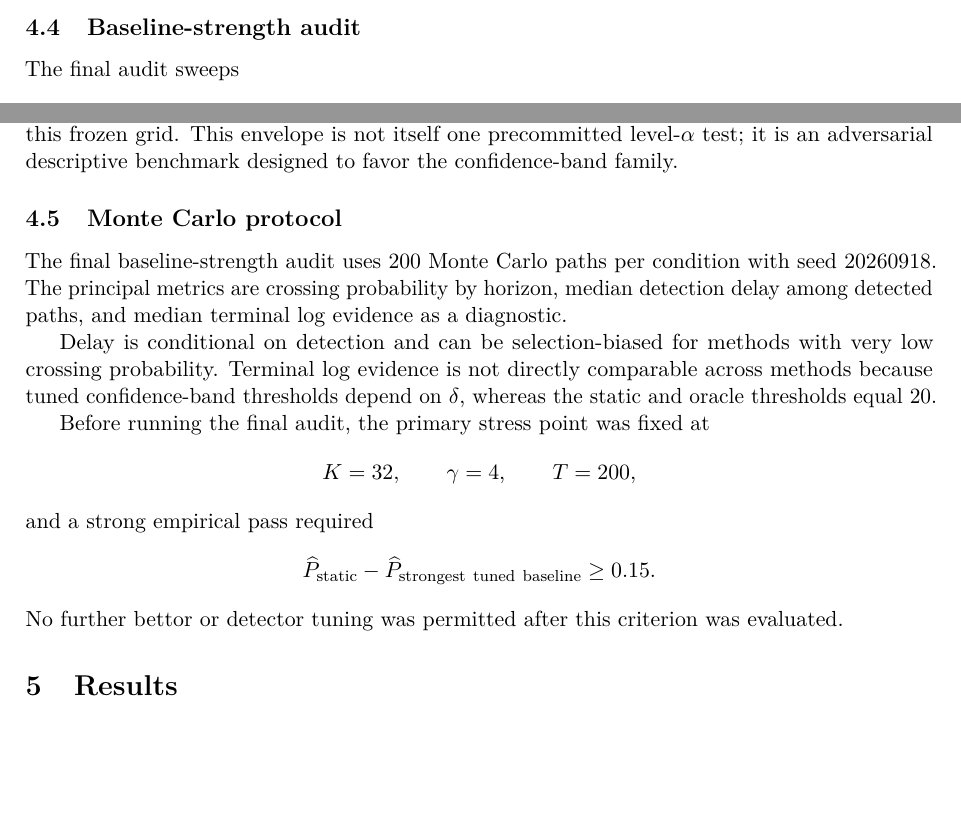
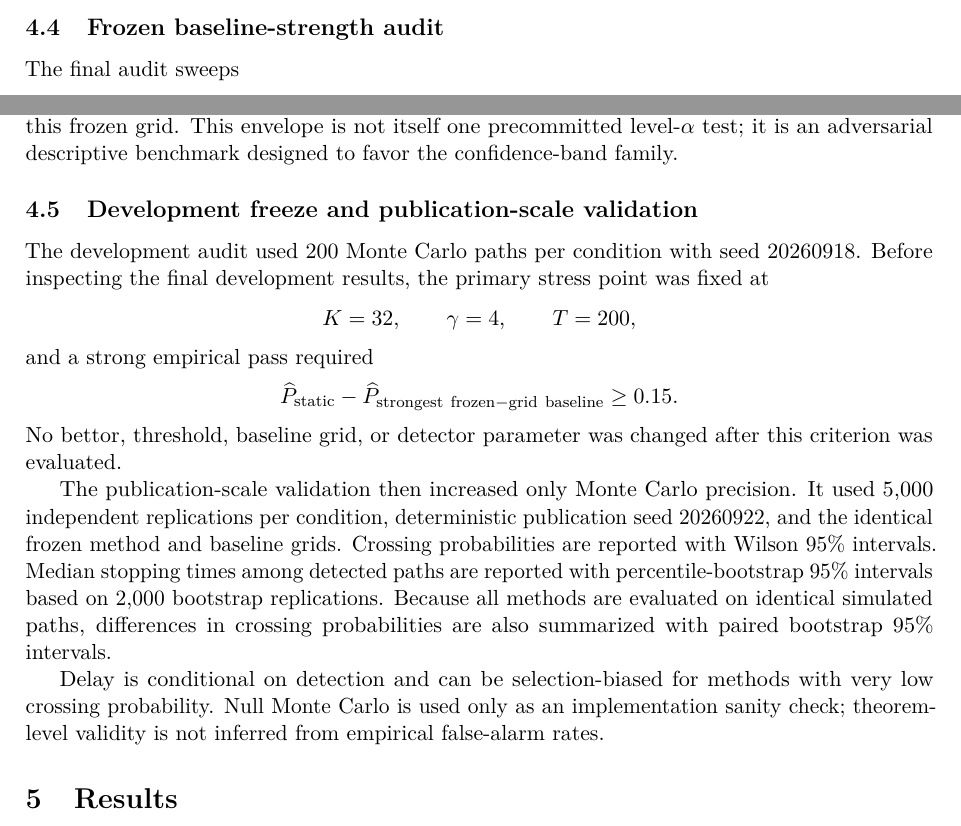
Before and after one commit to topassky3/limen-rf, a LaTeX paper (paper/main.tex, which reads paper/sections/04_experimental_design.tex): two parts of page 12 of 18, joined at a grey line, cut at the place of the change, the shorter picture padded with empty space. Compiled offline with pdfLaTeX.

Commit message:
paper: document frozen 5k validation protocol

```diff
--- a/paper/sections/04_experimental_design.tex
+++ b/paper/sections/04_experimental_design.tex
@@ -76,7 +76,7 @@ giving
 \end{equation}
 This radius is inserted into a one-sided CCTM-style betting geometry. These contaminated-reference constructions are ours for comparison; they are not algorithms claimed by Shaer et al.~\cite{ShaerEtAl2026}.
 
-\subsection{Baseline-strength audit}
+\subsection{Frozen baseline-strength audit}
 
 The final audit sweeps
 \[
@@ -103,13 +103,9 @@ Three baseline families are evaluated:
 
 For each simulated condition we report the strongest configuration selected \emph{ex post} from this frozen grid. This envelope is not itself one precommitted level-\(\alpha\) test; it is an adversarial descriptive benchmark designed to favor the confidence-band family.
 
-\subsection{Monte Carlo protocol}
+\subsection{Development freeze and publication-scale validation}
 
-The final baseline-strength audit uses 200 Monte Carlo paths per condition with seed \(20260918\). The principal metrics are crossing probability by horizon, median detection delay among detected paths, and median terminal log evidence as a diagnostic.
-
-Delay is conditional on detection and can be selection-biased for methods with very low crossing probability. Terminal log evidence is not directly comparable across methods because tuned confidence-band thresholds depend on \(\delta\), whereas the static and oracle thresholds equal 20.
-
-Before running the final audit, the primary stress point was fixed at
+The development audit used 200 Monte Carlo paths per condition with seed \(20260918\). Before inspecting the final development results, the primary stress point was fixed at
 \[
   K=32,\qquad \gamma=4,\qquad T=200,
 \]
@@ -117,7 +113,11 @@ and a strong empirical pass required
 \[
   \widehat P_{\mathrm{static}}
   -
-  \widehat P_{\mathrm{strongest\ tuned\ baseline}}
+  \widehat P_{\mathrm{strongest\ frozen-grid\ baseline}}
   \ge0.15.
 \]
-No further bettor or detector tuning was permitted after this criterion was evaluated.
+No bettor, threshold, baseline grid, or detector parameter was changed after this criterion was evaluated.
+
+The publication-scale validation then increased only Monte Carlo precision. It used 5,000 independent replications per condition, deterministic publication seed \(20260922\), and the identical frozen method and baseline grids. Crossing probabilities are reported with Wilson 95\% intervals. Median stopping times among detected paths are reported with percentile-bootstrap 95\% intervals based on 2,000 bootstrap replications. Because all methods are evaluated on identical simulated paths, differences in crossing probabilities are also summarized with paired bootstrap 95\% intervals.
+
+Delay is conditional on detection and can be selection-biased for methods with very low crossing probability. Null Monte Carlo is used only as an implementation sanity check; theorem-level validity is not inferred from empirical false-alarm rates.
```
